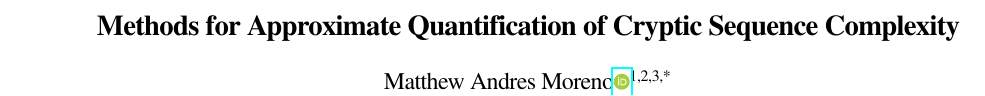
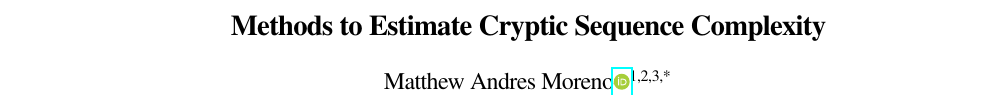
Before and after one commit to mmore500/cryptic-sequence-concept, a LaTeX document (tex/main.tex, which reads tex/text/frontmatter.tex): part of the page, cut so that both start at the same text. Compiled offline with pdfLaTeX; a LaTeX package or settings file that is missing is left out.

Commit message:
Simplify title

```diff
--- a/tex/text/frontmatter.tex
+++ b/tex/text/frontmatter.tex
@@ -1,4 +1,4 @@
-\title{ Methods for Approximate Quantification of Cryptic Sequence Complexity }
+\title{ Methods to Estimate Cryptic Sequence Complexity }
 
 \author[1,2,3,*]{Matthew Andres Moreno\orcidlink{0000-0003-4726-4479}}
 
```
